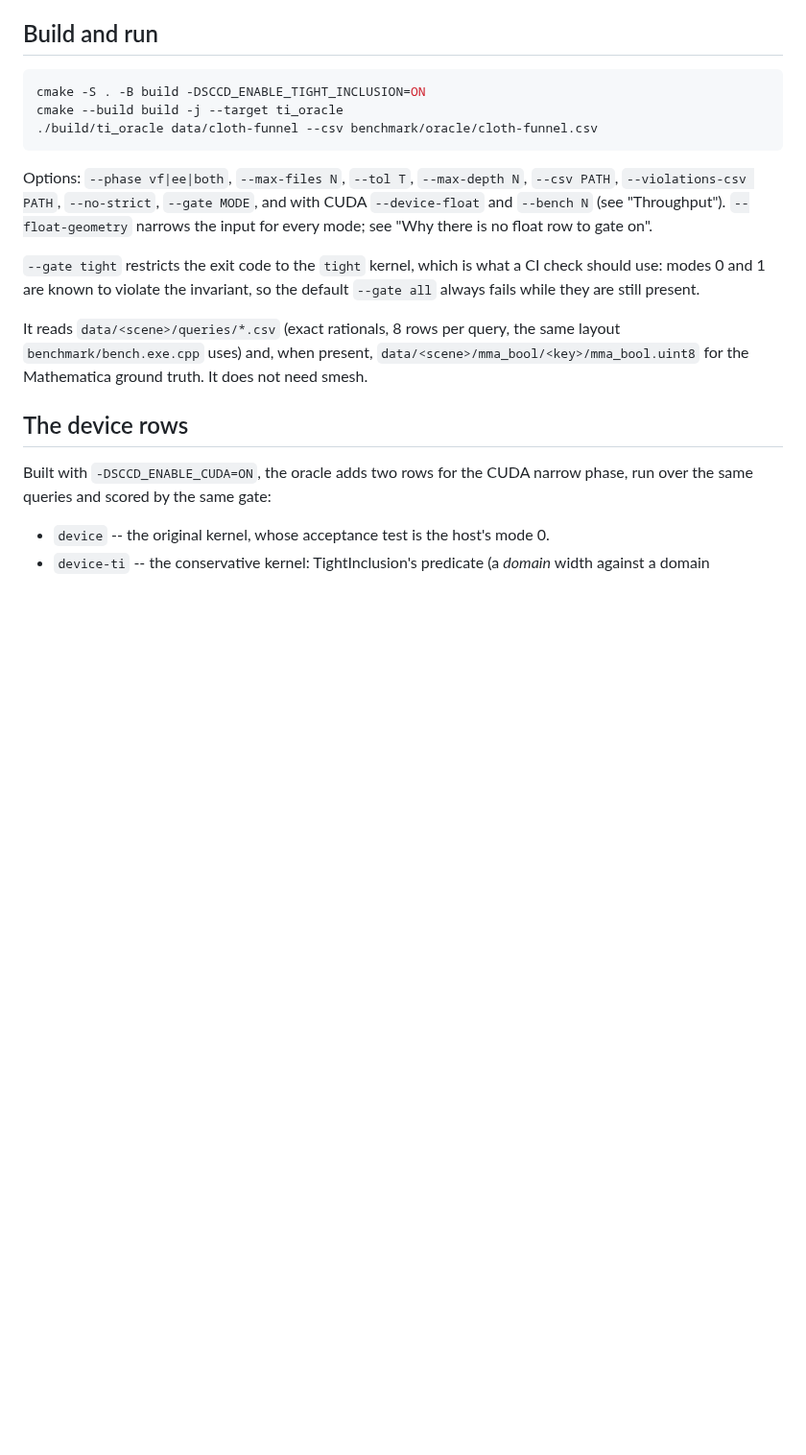
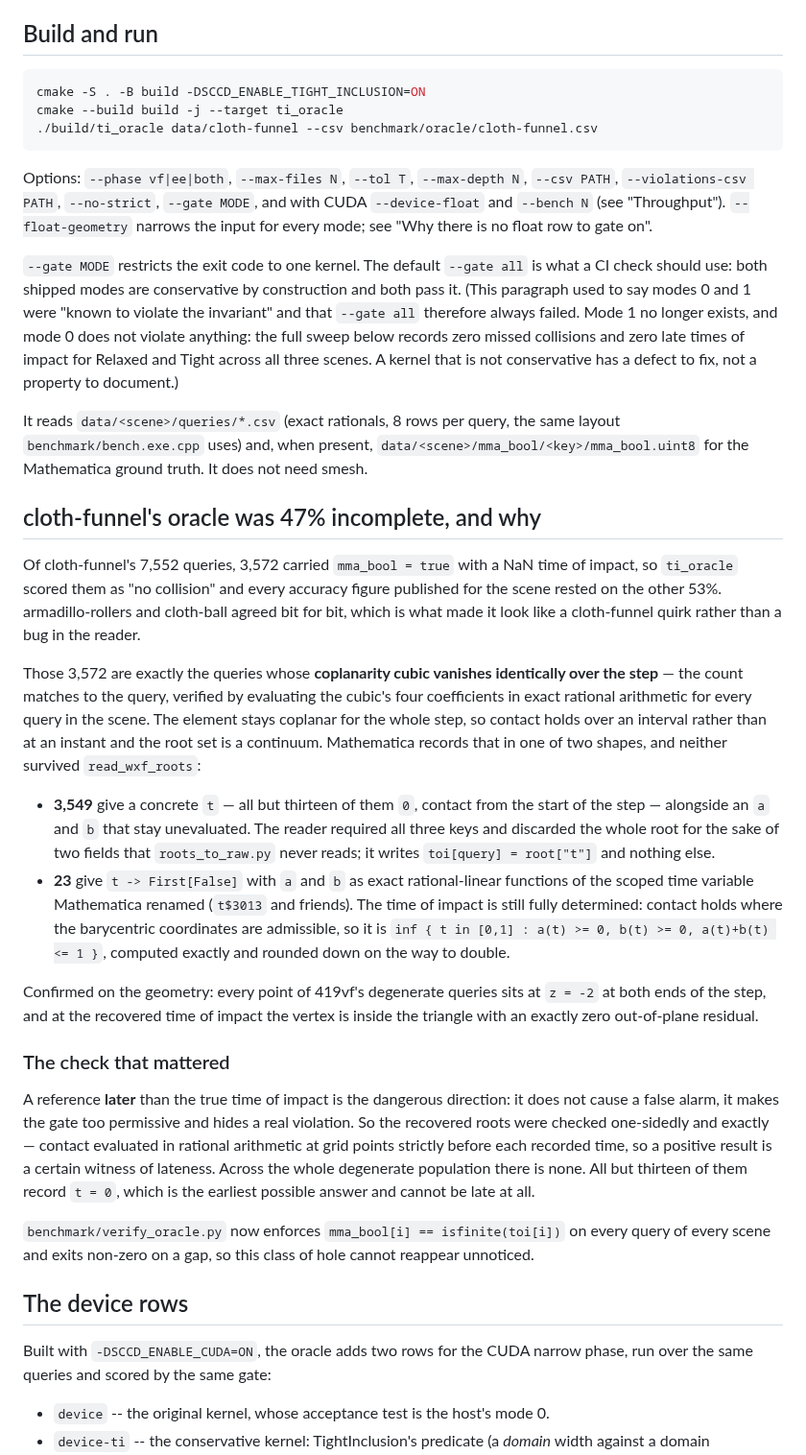
Before and after one commit to zulianp/sccd, a Markdown page: wip/ORACLE_NOTES.md, the part around the change. Shown at 96% size. Rendered like a GitHub page; blank space fills up the shorter version.

```diff
--- a/wip/ORACLE_NOTES.md
+++ b/wip/ORACLE_NOTES.md
@@ -25,14 +25,65 @@ Options: `--phase vf|ee|both`, `--max-files N`, `--tol T`, `--max-depth N`,
 CUDA `--device-float` and `--bench N` (see "Throughput"). `--float-geometry` narrows the input for every mode; see
 "Why there is no float row to gate on".
 
-`--gate tight` restricts the exit code to the `tight` kernel, which is
-what a CI check should use: modes 0 and 1 are known to violate the invariant, so
-the default `--gate all` always fails while they are still present.
+`--gate MODE` restricts the exit code to one kernel. The default `--gate all`
+is what a CI check should use: both shipped modes are conservative by
+construction and both pass it. (This paragraph used to say modes 0 and 1 were
+"known to violate the invariant" and that `--gate all` therefore always failed.
+Mode 1 no longer exists, and mode 0 does not violate anything: the full sweep
+below records zero missed collisions and zero late times of impact for Relaxed
+and Tight across all three scenes. A kernel that is not conservative has a
+defect to fix, not a property to document.)
 
 It reads `data/<scene>/queries/*.csv` (exact rationals, 8 rows per query, the
 same layout `benchmark/bench.exe.cpp` uses) and, when present,
 `data/<scene>/mma_bool/<key>/mma_bool.uint8` for the Mathematica ground truth.
 It does not need smesh.
+
+## cloth-funnel's oracle was 47% incomplete, and why
+
+Of cloth-funnel's 7,552 queries, 3,572 carried `mma_bool = true` with a NaN time
+of impact, so `ti_oracle` scored them as "no collision" and every accuracy figure
+published for the scene rested on the other 53%. armadillo-rollers and cloth-ball
+agreed bit for bit, which is what made it look like a cloth-funnel quirk rather
+than a bug in the reader.
+
+Those 3,572 are exactly the queries whose **coplanarity cubic vanishes
+identically over the step** — the count matches to the query, verified by
+evaluating the cubic's four coefficients in exact rational arithmetic for every
+query in the scene. The element stays coplanar for the whole step, so contact
+holds over an interval rather than at an instant and the root set is a continuum.
+Mathematica records that in one of two shapes, and neither survived
+`read_wxf_roots`:
+
+- **3,549** give a concrete `t` — all but thirteen of them `0`, contact from the
+  start of the step — alongside an `a` and `b` that stay unevaluated. The reader
+  required all three keys and discarded the whole root for the sake of two fields
+  that `roots_to_raw.py` never reads; it writes `toi[query] = root["t"]` and
+  nothing else.
+- **23** give `t -> First[False]` with `a` and `b` as exact rational-linear
+  functions of the scoped time variable Mathematica renamed (`t$3013` and
+  friends). The time of impact is still fully determined: contact holds where the
+  barycentric coordinates are admissible, so it is
+  `inf { t in [0,1] : a(t) >= 0, b(t) >= 0, a(t)+b(t) <= 1 }`, computed exactly
+  and rounded down on the way to double.
+
+Confirmed on the geometry: every point of 419vf's degenerate queries sits at
+`z = -2` at both ends of the step, and at the recovered time of impact the vertex
+is inside the triangle with an exactly zero out-of-plane residual.
+
+### The check that mattered
+
+A reference **later** than the true time of impact is the dangerous direction: it
+does not cause a false alarm, it makes the gate too permissive and hides a real
+violation. So the recovered roots were checked one-sidedly and exactly — contact
+evaluated in rational arithmetic at grid points strictly before each recorded
+time, so a positive result is a certain witness of lateness. Across the whole
+degenerate population there is none. All but thirteen of them record `t = 0`,
+which is the earliest possible answer and cannot be late at all.
+
+`benchmark/verify_oracle.py` now enforces `mma_bool[i] == isfinite(toi[i])` on
+every query of every scene and exits non-zero on a gap, so this class of hole
+cannot reappear unnoticed.
 
 ## The device rows
 
```
Also changed, not shown: docs/BENCHMARKS.md (+109 -151 lines).
